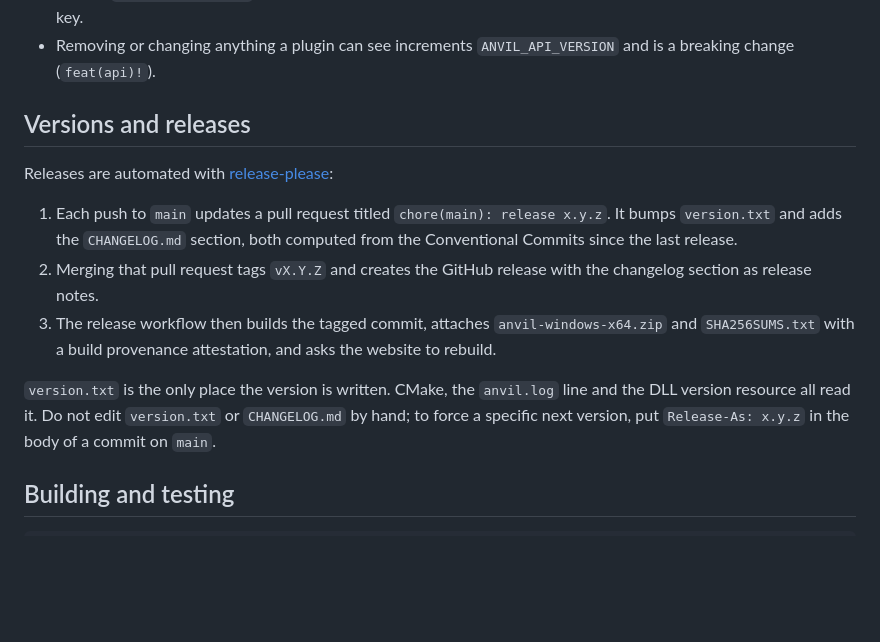
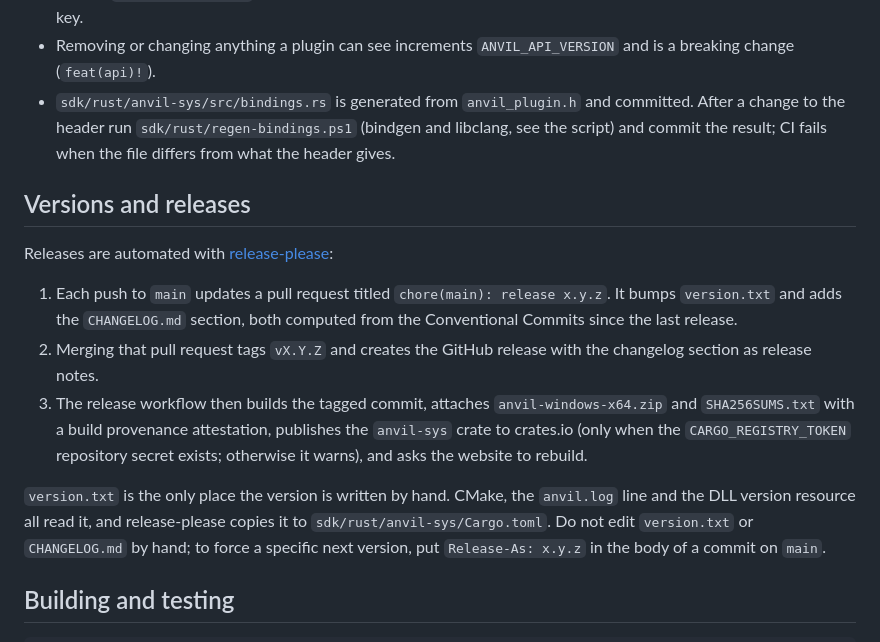
Before and after one commit to happy-dwarf-team/anvil, a Markdown page: CONTRIBUTING.md, the part around the change. GitHub-like rendering; blank space fills up the shorter version.

Commit message:
docs(rust): contributing notes for the bindings and the crate release
Co-Authored-By: Claude Sonnet 5.5 <noreply@anthropic.com>

```diff
--- a/CONTRIBUTING.md
+++ b/CONTRIBUTING.md
@@ -52,6 +52,10 @@ The plugin API is a separate contract from the Anvil version:
   key.
 - Removing or changing anything a plugin can see increments
   `ANVIL_API_VERSION` and is a breaking change (`feat(api)!`).
+- `sdk/rust/anvil-sys/src/bindings.rs` is generated from `anvil_plugin.h` and
+  committed. After a change to the header run `sdk/rust/regen-bindings.ps1`
+  (bindgen and libclang, see the script) and commit the result; CI fails when
+  the file differs from what the header gives.
 
 ## Versions and releases
 
@@ -66,10 +70,13 @@ Releases are automated with
    the changelog section as release notes.
 3. The release workflow then builds the tagged commit, attaches
    `anvil-windows-x64.zip` and `SHA256SUMS.txt` with a build provenance
-   attestation, and asks the website to rebuild.
+   attestation, publishes the `anvil-sys` crate to crates.io (only when the
+   `CARGO_REGISTRY_TOKEN` repository secret exists; otherwise it warns), and asks
+   the website to rebuild.
 
-`version.txt` is the only place the version is written. CMake, the `anvil.log`
-line and the DLL version resource all read it. Do not edit `version.txt` or
+`version.txt` is the only place the version is written by hand. CMake, the
+`anvil.log` line and the DLL version resource all read it, and release-please
+copies it to `sdk/rust/anvil-sys/Cargo.toml`. Do not edit `version.txt` or
 `CHANGELOG.md` by hand; to force a specific next version, put
 `Release-As: x.y.z` in the body of a commit on `main`.
 
```
Also changed, not shown: docs/design.md (+1 -1 lines).
